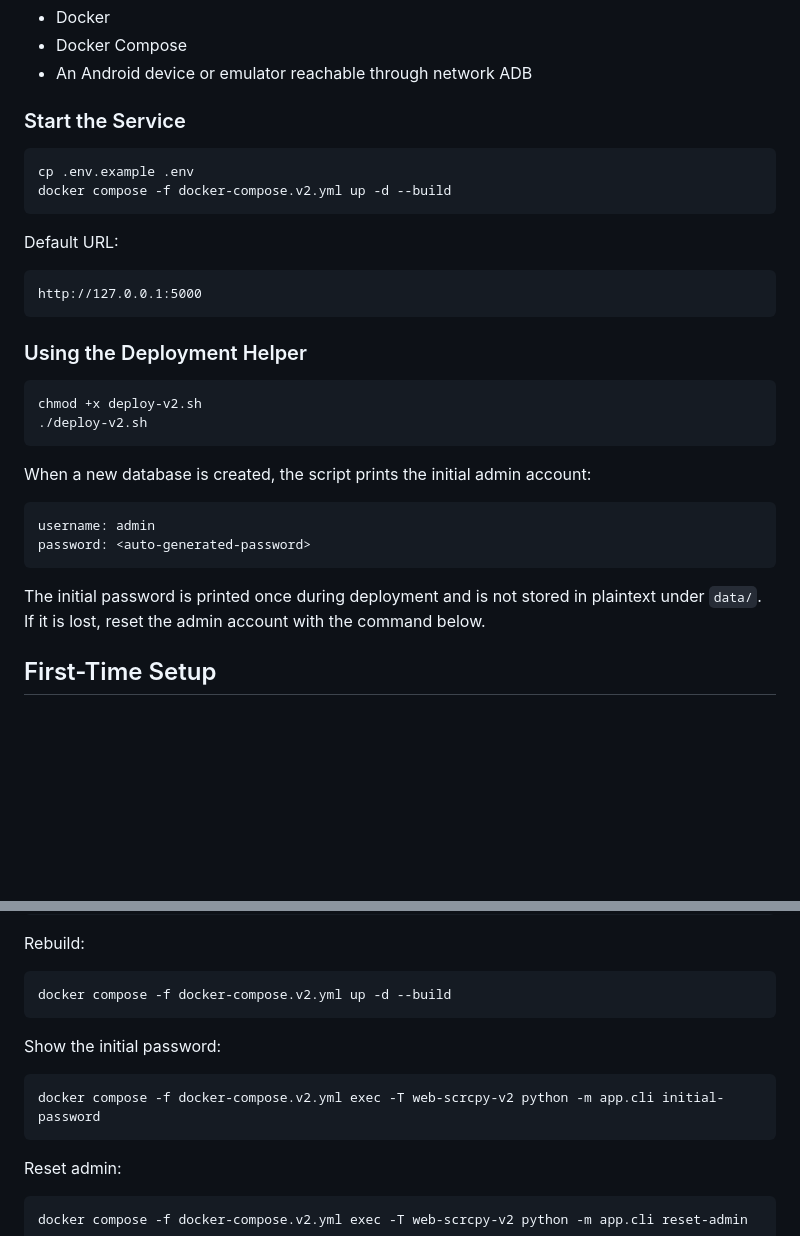
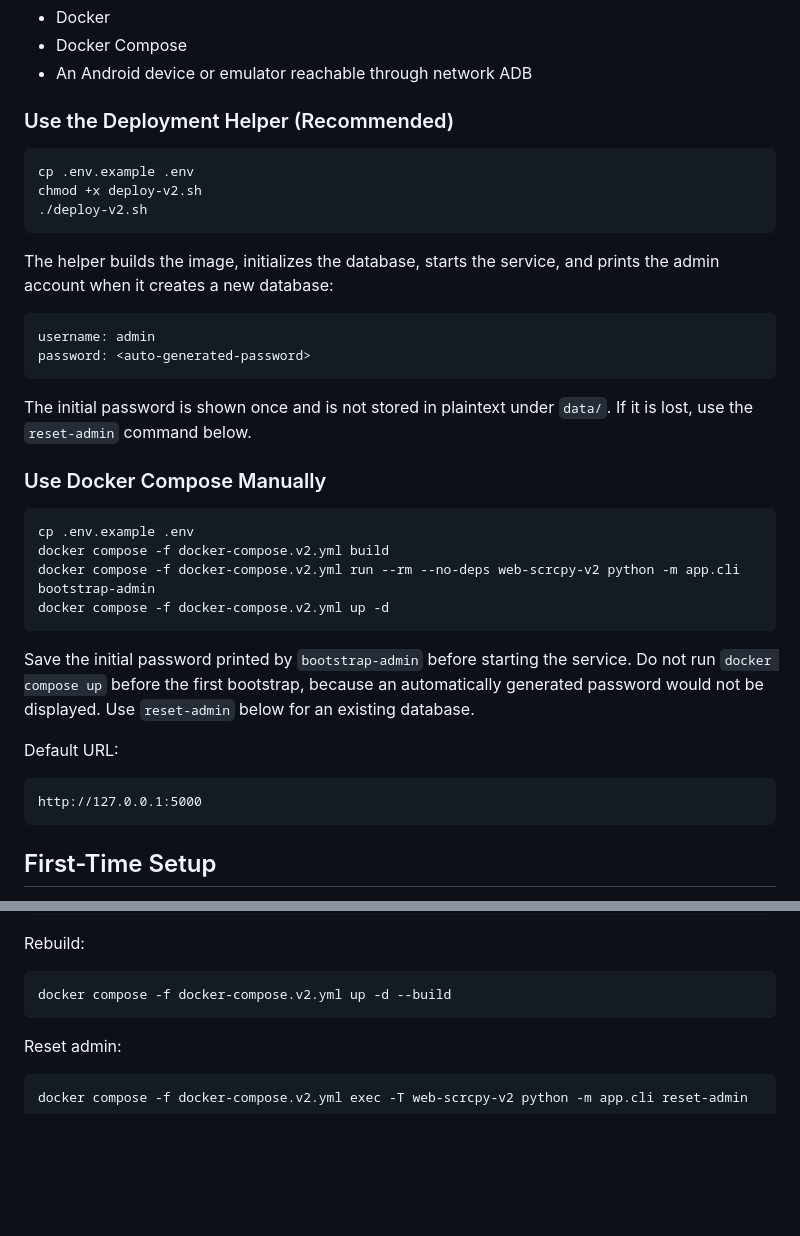
Before and after one commit to Ange-Katrina/ScrcpyGate, a Markdown page: README.en.md, 2 parts joined by grey strips. GitHub-like rendering; blank space fills up the shorter version.

````diff
--- a/README.en.md
+++ b/README.en.md
@@ -121,34 +121,39 @@ Also note:
 - Docker Compose
 - An Android device or emulator reachable through network ADB
 
-### Start the Service
+### Use the Deployment Helper (Recommended)
 
 ```bash
 cp .env.example .env
-docker compose -f docker-compose.v2.yml up -d --build
+chmod +x deploy-v2.sh
+./deploy-v2.sh
 ```
+
+The helper builds the image, initializes the database, starts the service, and prints the admin account when it creates a new database:
+
+```text
+username: admin
+password: <auto-generated-password>
+```
+
+The initial password is shown once and is not stored in plaintext under `data/`. If it is lost, use the `reset-admin` command below.
+
+### Use Docker Compose Manually
+
+```bash
+cp .env.example .env
+docker compose -f docker-compose.v2.yml build
+docker compose -f docker-compose.v2.yml run --rm --no-deps web-scrcpy-v2 python -m app.cli bootstrap-admin
+docker compose -f docker-compose.v2.yml up -d
+```
+
+Save the initial password printed by `bootstrap-admin` before starting the service. Do not run `docker compose up` before the first bootstrap, because an automatically generated password would not be displayed. Use `reset-admin` below for an existing database.
 
 Default URL:
 
 ```text
 http://127.0.0.1:5000
 ```
-
-### Using the Deployment Helper
-
-```bash
-chmod +x deploy-v2.sh
-./deploy-v2.sh
-```
-
-When a new database is created, the script prints the initial admin account:
-
-```text
-username: admin
-password: <auto-generated-password>
-```
-
-The initial password is printed once during deployment and is not stored in plaintext under `data/`. If it is lost, reset the admin account with the command below.
 
 ## First-Time Setup
 
@@ -270,12 +275,6 @@ Rebuild:
 
 ```bash
 docker compose -f docker-compose.v2.yml up -d --build
-```
-
-Show the initial password:
-
-```bash
-docker compose -f docker-compose.v2.yml exec -T web-scrcpy-v2 python -m app.cli initial-password
 ```
 
 Reset admin:
````
Also changed, not shown: README.md (+23 -18 lines).
